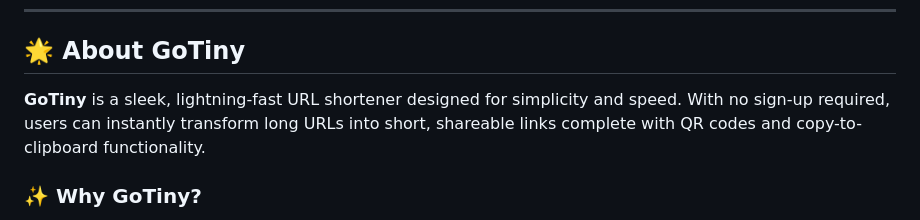
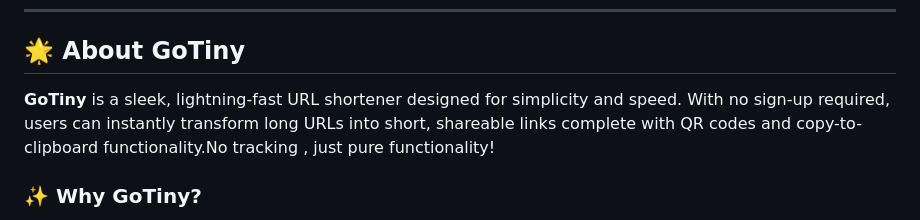
Before and after one commit to TonyStark1729/GoTiny, a Markdown page: README.md, the part around the change. GitHub-like rendering.

```diff
--- a/README.md
+++ b/README.md
@@ -21,7 +21,7 @@
 
 ## 🌟 About GoTiny
 
-**GoTiny** is a sleek, lightning-fast URL shortener designed for simplicity and speed. With no sign-up required, users can instantly transform long URLs into short, shareable links complete with QR codes and copy-to-clipboard functionality.
+**GoTiny** is a sleek, lightning-fast URL shortener designed for simplicity and speed. With no sign-up required, users can instantly transform long URLs into short, shareable links complete with QR codes and copy-to-clipboard functionality.No tracking , just pure functionality!
 
 ### ✨ Why GoTiny?
 
```
